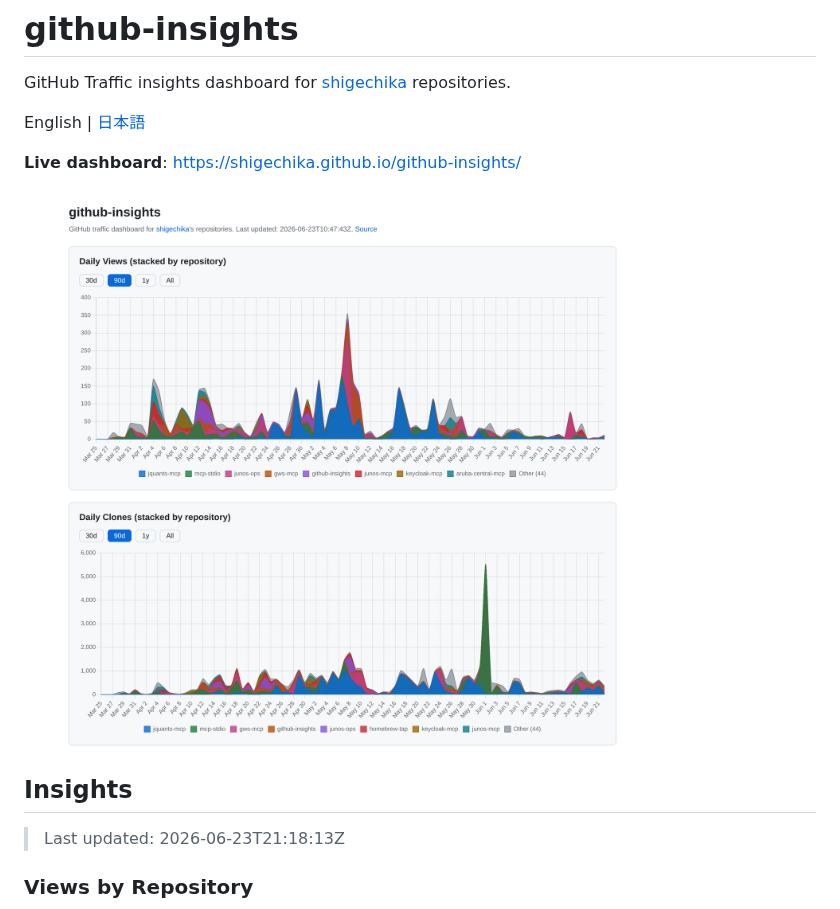
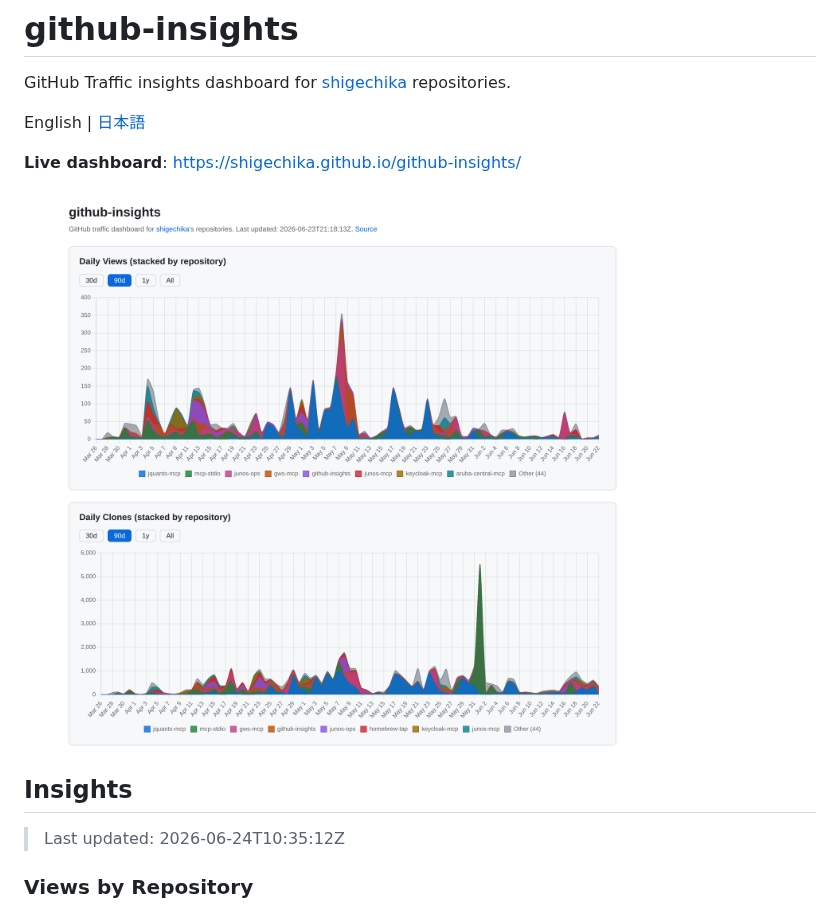
Before and after one commit to shigechika/github-insights, a Markdown page: README.md, the part around one of its changes. Rendered like a GitHub page; pictures changed too: docs/screenshot.png.

```diff
--- a/README.md
+++ b/README.md
@@ -11,7 +11,7 @@ English | [日本語](README.ja.md)
 <!-- CHARTS:START -->
 ## Insights
 
-> Last updated: 2026-06-23T21:18:13Z
+> Last updated: 2026-06-24T10:35:12Z
 
 ### Views by Repository
 
```
Also changed, not shown: other parts of README.md (+6 -6 lines), 1 other file.
